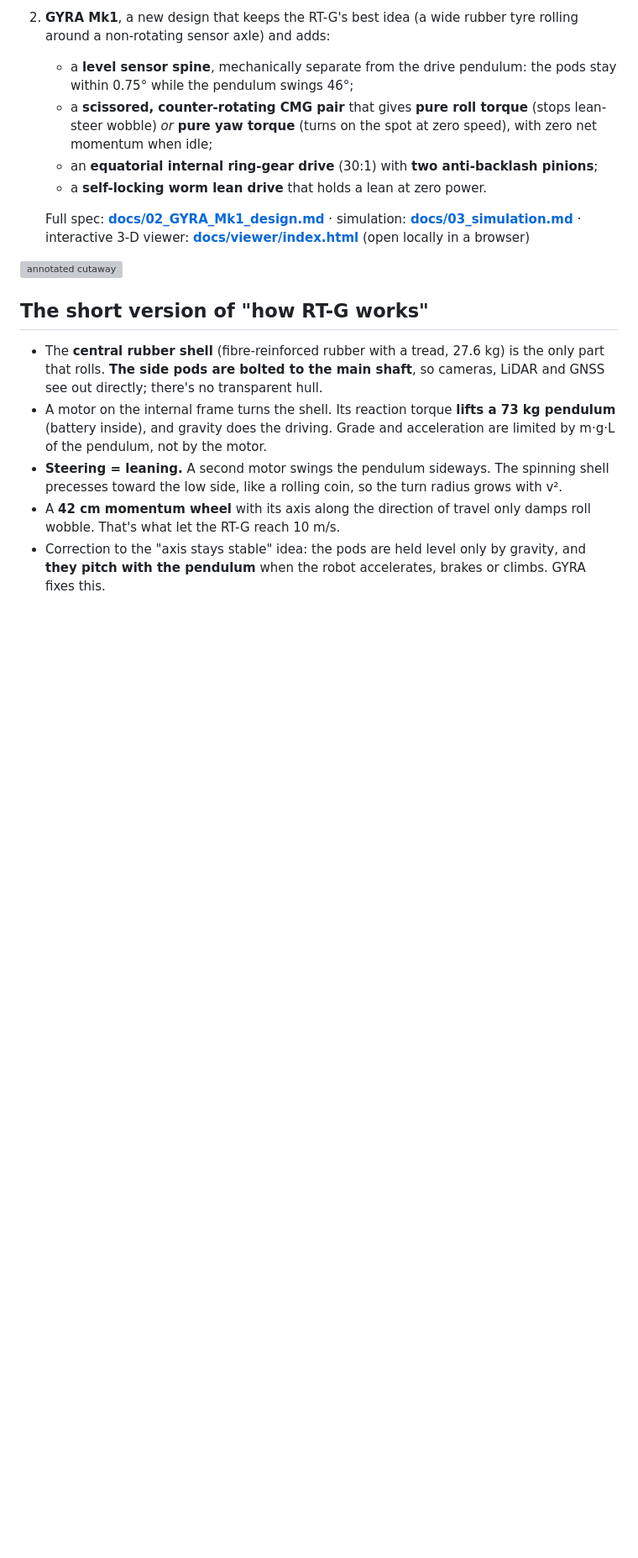
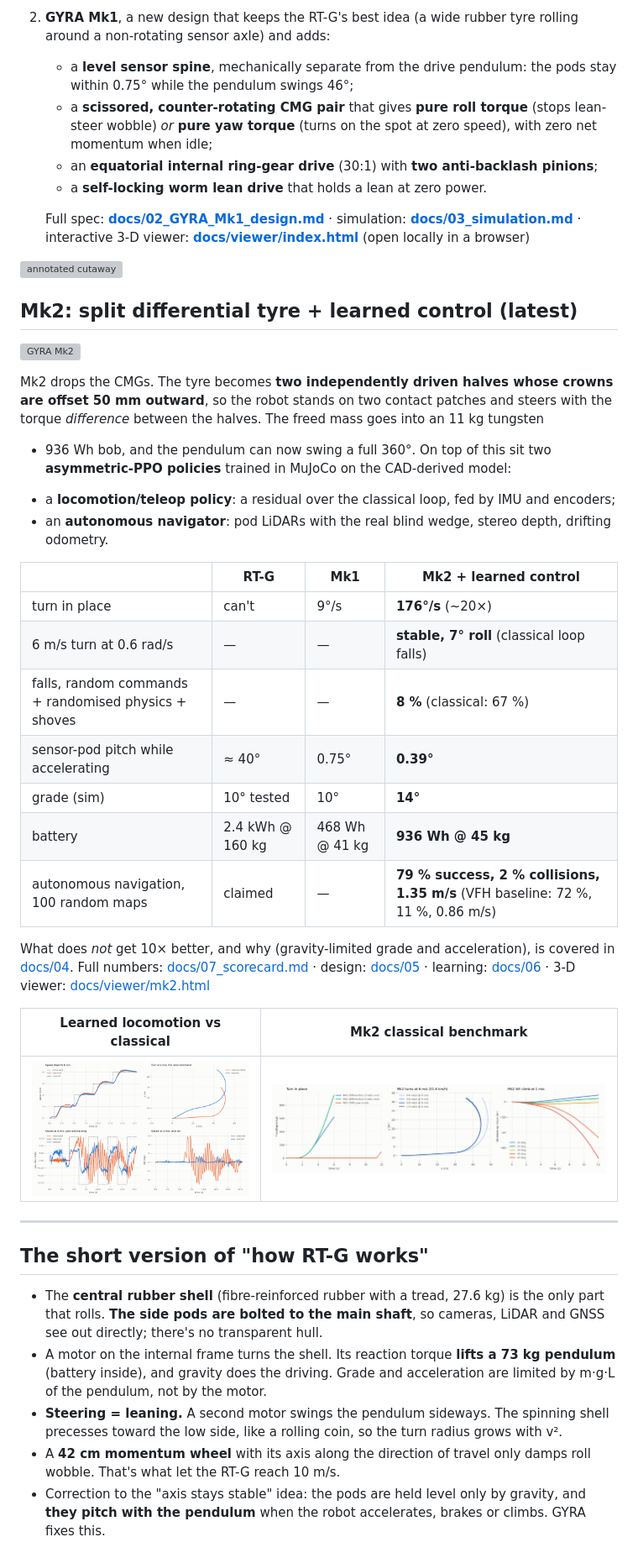
Before and after one commit to Gontary101/Spherical-robot, a Markdown page: README.md, the part around one of its changes. Shown at 84% size. Rendered like a GitHub page; blank space fills up the shorter version; grey boxes are pictures that could not be loaded.

Commit message:
README: Mk2 + learned-control section, layout and reproduce steps
Co-Authored-By: Claude Opus 5.5 <noreply@anthropic.com>
Claude-Session: https://claude.ai/code/session_01FVUJAdJD2h6oj6JGqR1ohR

```diff
--- a/README.md
+++ b/README.md
@@ -24,6 +24,41 @@ This repo has two parts:
    (open locally in a browser)
 
 ![annotated cutaway](media/gyra_cutaway_annotated.png)
+
+## Mk2: split differential tyre + learned control (latest)
+
+![GYRA Mk2](media/mk2_cutaway_annotated.png)
+
+Mk2 drops the CMGs. The tyre becomes **two independently driven halves whose crowns
+are offset 50 mm outward**, so the robot stands on two contact patches and steers with
+the torque *difference* between the halves. The freed mass goes into an 11 kg tungsten
++ 936 Wh bob, and the pendulum can now swing a full 360°. On top of this sit two
+**asymmetric-PPO policies** trained in MuJoCo on the CAD-derived model:
+* a **locomotion/teleop policy**: a residual over the classical loop, fed by IMU and
+  encoders;
+* an **autonomous navigator**: pod LiDARs with the real blind wedge, stereo depth,
+  drifting odometry.
+
+| | RT-G | Mk1 | **Mk2 + learned control** |
+|---|---|---|---|
+| turn in place | can't | 9°/s | **176°/s** (~20×) |
+| 6 m/s turn at 0.6 rad/s | — | — | **stable, 7° roll** (classical loop falls) |
+| falls, random commands + randomised physics + shoves | — | — | **8 %** (classical: 67 %) |
+| sensor-pod pitch while accelerating | ≈ 40° | 0.75° | **0.39°** |
+| grade (sim) | 10° tested | 10° | **14°** |
+| battery | 2.4 kWh @ 160 kg | 468 Wh @ 41 kg | **936 Wh @ 45 kg** |
+| autonomous navigation, 100 random maps | claimed | — | **79 % success, 2 % collisions, 1.35 m/s** (VFH baseline: 72 %, 11 %, 0.86 m/s) |
+
+What does *not* get 10× better, and why (gravity-limited grade and acceleration), is
+covered in [docs/04](docs/04_mk2_research_and_bounds.md). Full numbers:
+[docs/07_scorecard.md](docs/07_scorecard.md) · design: [docs/05](docs/05_GYRA_Mk2_design.md) ·
+learning: [docs/06](docs/06_learned_control.md) · 3-D viewer: [docs/viewer/mk2.html](docs/viewer/mk2.html)
+
+| Learned locomotion vs classical | Mk2 classical benchmark |
+|---|---|
+| ![rl](media/rl_loco_eval.png) | ![mk2](media/mk2_bench.png) |
+
+---
 
 ## The short version of "how RT-G works"
 
```
Also changed, not shown: other parts of README.md (+18 -4 lines).
